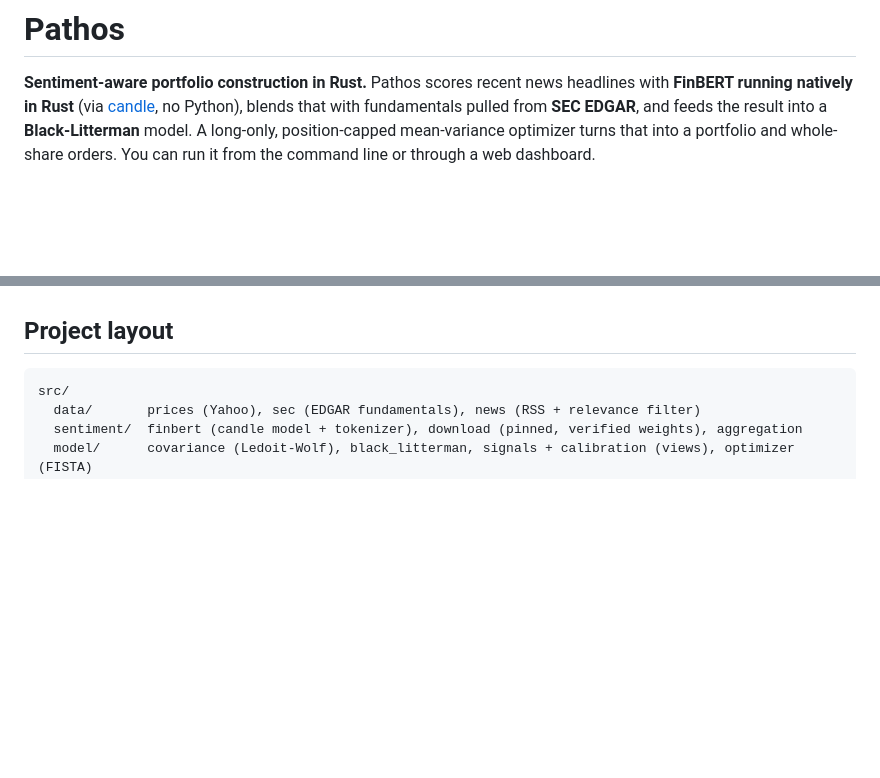
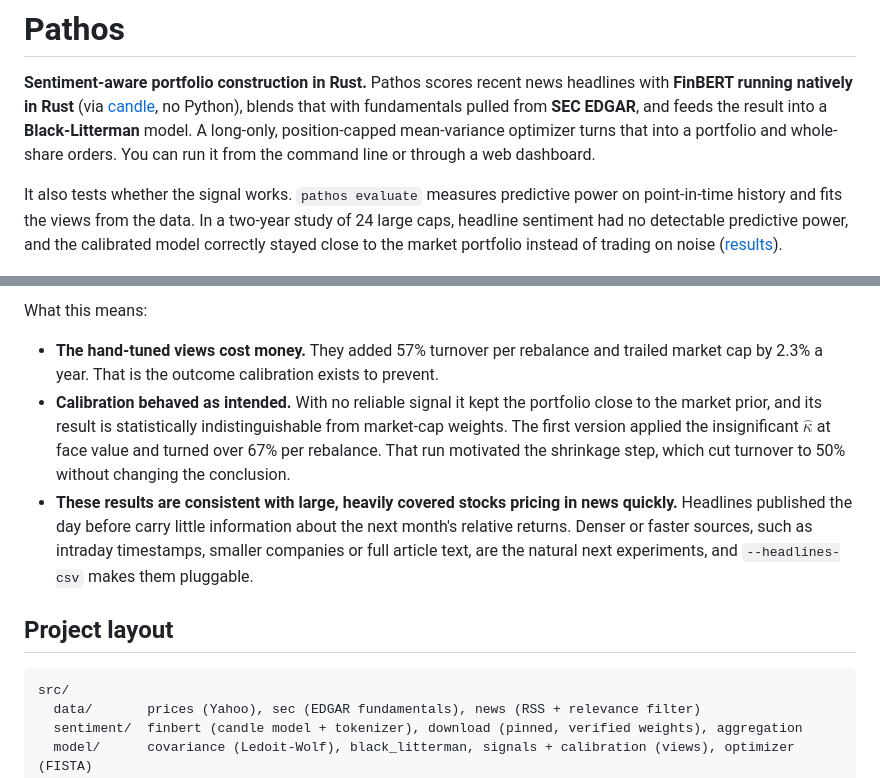
Before and after one commit to thewhitelisted/Pathos, a Markdown page: README.md, 2 parts joined by grey strips. GitHub-like rendering; blank space fills up the shorter version.

```diff
--- a/README.md
+++ b/README.md
@@ -7,6 +7,12 @@ fundamentals pulled from **SEC EDGAR**, and feeds the result into a
 **Black-Litterman** model. A long-only, position-capped mean-variance optimizer
 turns that into a portfolio and whole-share orders. You can run it from the
 command line or through a web dashboard.
+
+It also tests whether the signal works. `pathos evaluate` measures predictive
+power on point-in-time history and fits the views from the data. In a two-year
+study of 24 large caps, headline sentiment had no detectable predictive power,
+and the calibrated model correctly stayed close to the market portfolio instead
+of trading on noise ([results](#results)).
 
 ![Pathos dashboard](docs/dashboard-light.png)
 
@@ -198,3 +246,20 @@ Results go to `evaluation/`. The fitted calibration is installed for
+What this means:
+
+* **The hand-tuned views cost money.** They added 57% turnover per rebalance
+  and trailed market cap by 2.3% a year. That is the outcome calibration
+  exists to prevent.
+* **Calibration behaved as intended.** With no reliable signal it kept the
+  portfolio close to the market prior, and its result is statistically
+  indistinguishable from market-cap weights. The first version applied the
+  insignificant $\hat\kappa$ at face value and turned over 67% per
+  rebalance. That run motivated the shrinkage step, which cut turnover to 50%
+  without changing the conclusion.
+* **These results are consistent with large, heavily covered stocks pricing
+  in news quickly.** Headlines published the day before carry little
+  information about the next month's relative returns. Denser or faster
+  sources, such as intraday timestamps, smaller companies or full article
+  text, are the natural next experiments, and `--headlines-csv` makes them
+  pluggable.
 
 ## Project layout
 
```
Also changed, not shown: other parts of README.md (+47 -5 lines), docs/evaluation-dark.png (added), docs/evaluation-light.png (added), 2 other files.
